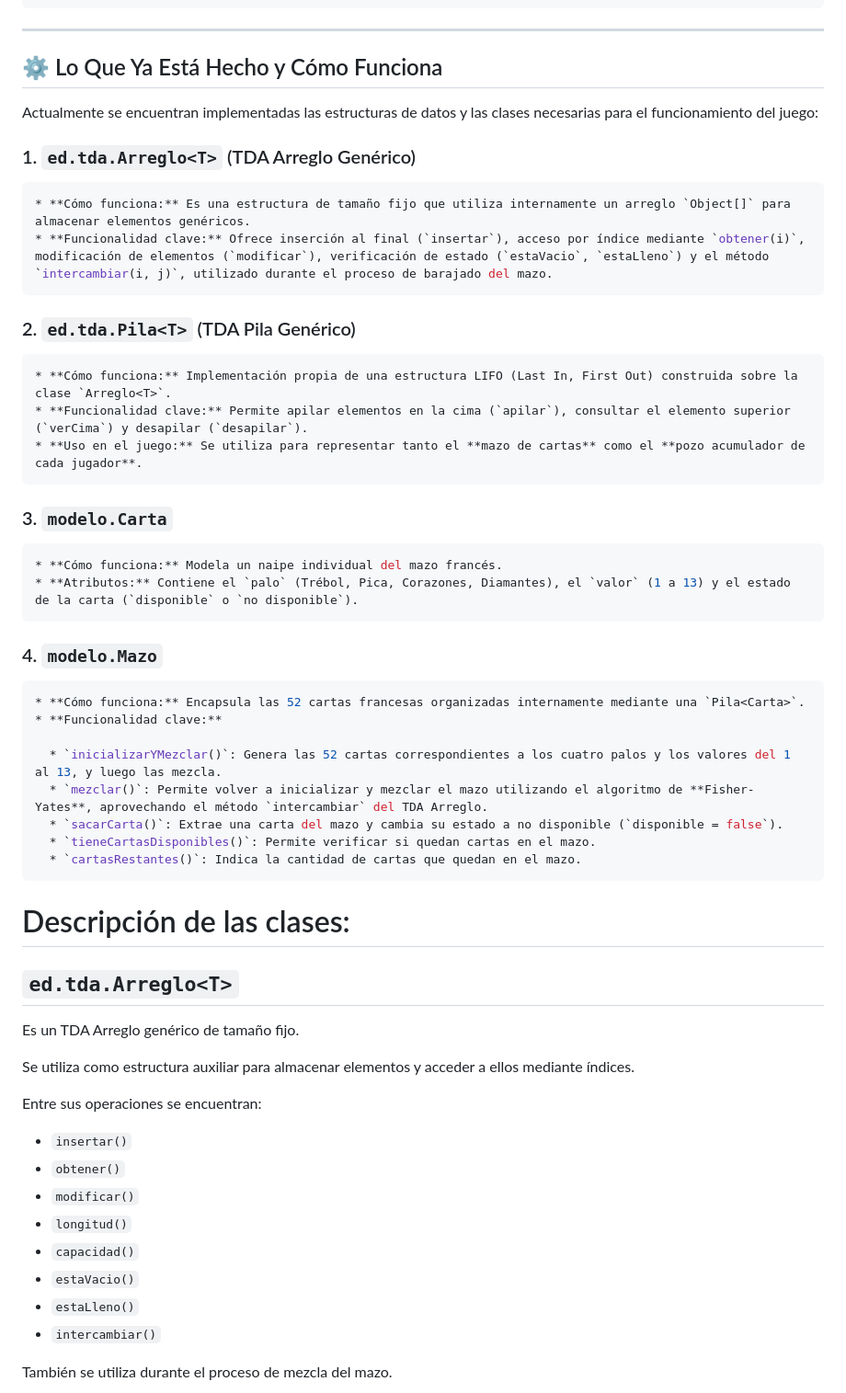
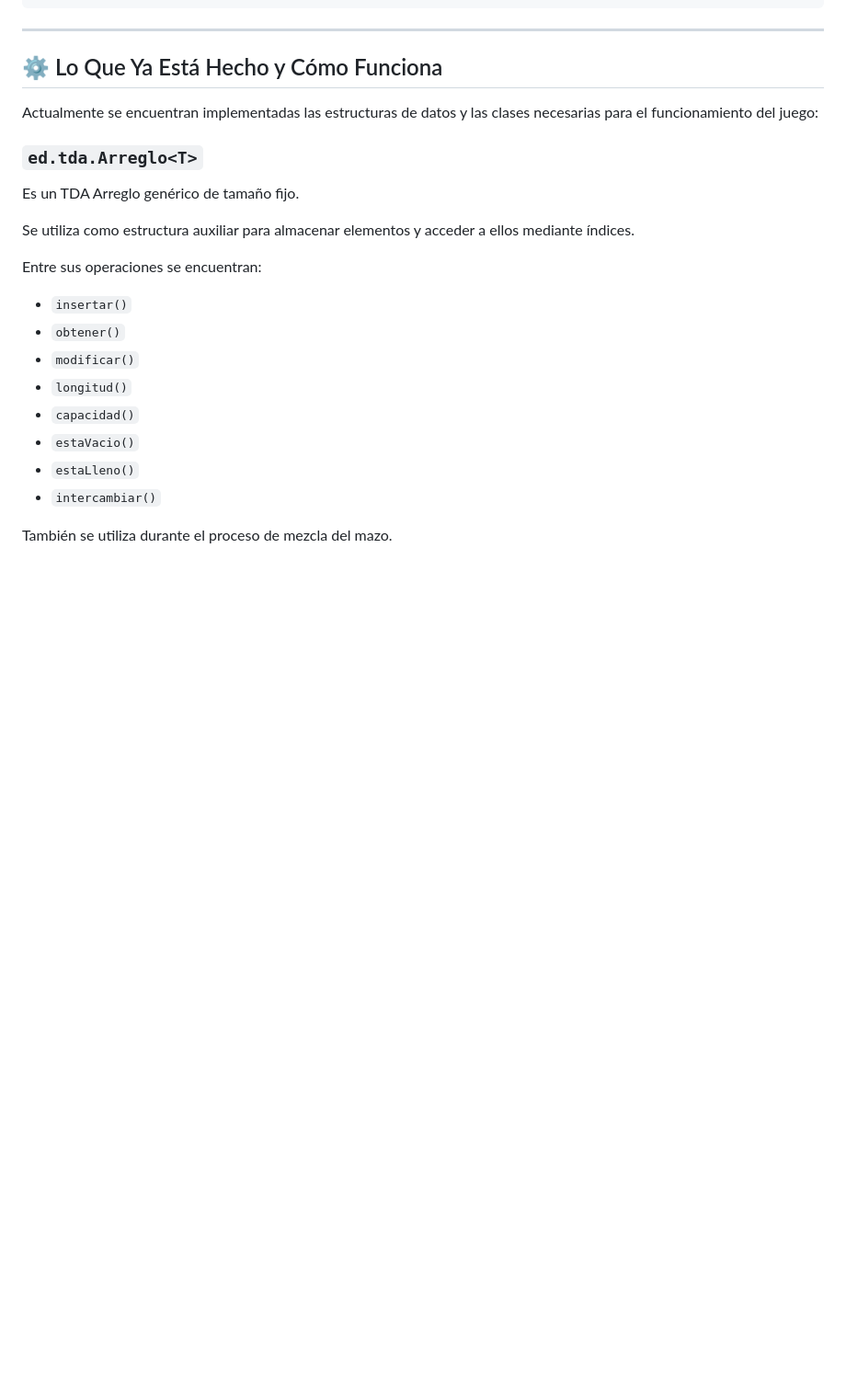
Before and after one commit to romisarg/EdD-ProyectoIntegradorI-2026-Grupo508, a Markdown page: README.md, the part around one of its changes. Shown at 92% size. Rendered like a GitHub page; blank space fills up the shorter version.

````diff
--- a/README.md
+++ b/README.md
@@ -89,37 +89,7 @@ Al finalizar las 3 rondas, se calcula el puntaje de cada jugador sumando los val
 
 Actualmente se encuentran implementadas las estructuras de datos y las clases necesarias para el funcionamiento del juego:
 
-### 1. `ed.tda.Arreglo<T>` (TDA Arreglo Genérico)
-```bash
-* **Cómo funciona:** Es una estructura de tamaño fijo que utiliza internamente un arreglo `Object[]` para almacenar elementos genéricos.
-* **Funcionalidad clave:** Ofrece inserción al final (`insertar`), acceso por índice mediante `obtener(i)`, modificación de elementos (`modificar`), verificación de estado (`estaVacio`, `estaLleno`) y el método `intercambiar(i, j)`, utilizado durante el proceso de barajado del mazo.
-```
-### 2. `ed.tda.Pila<T>` (TDA Pila Genérico)
-```bash
-* **Cómo funciona:** Implementación propia de una estructura LIFO (Last In, First Out) construida sobre la clase `Arreglo<T>`.
-* **Funcionalidad clave:** Permite apilar elementos en la cima (`apilar`), consultar el elemento superior (`verCima`) y desapilar (`desapilar`).
-* **Uso en el juego:** Se utiliza para representar tanto el **mazo de cartas** como el **pozo acumulador de cada jugador**.
-```
-### 3. `modelo.Carta`
-```bash
-* **Cómo funciona:** Modela un naipe individual del mazo francés.
-* **Atributos:** Contiene el `palo` (Trébol, Pica, Corazones, Diamantes), el `valor` (1 a 13) y el estado de la carta (`disponible` o `no disponible`).
-```
-### 4. `modelo.Mazo`
-```bash
-* **Cómo funciona:** Encapsula las 52 cartas francesas organizadas internamente mediante una `Pila<Carta>`.
-* **Funcionalidad clave:**
-
-  * `inicializarYMezclar()`: Genera las 52 cartas correspondientes a los cuatro palos y los valores del 1 al 13, y luego las mezcla.
-  * `mezclar()`: Permite volver a inicializar y mezclar el mazo utilizando el algoritmo de **Fisher-Yates**, aprovechando el método `intercambiar` del TDA Arreglo.
-  * `sacarCarta()`: Extrae una carta del mazo y cambia su estado a no disponible (`disponible = false`).
-  * `tieneCartasDisponibles()`: Permite verificar si quedan cartas en el mazo.
-  * `cartasRestantes()`: Indica la cantidad de cartas que quedan en el mazo.
-```
-
-# Descripción de las clases:
-
-## `ed.tda.Arreglo<T>`
+### `ed.tda.Arreglo<T>`
 
 Es un TDA Arreglo genérico de tamaño fijo.
 
````
Also changed, not shown: other parts of README.md (+7 -7 lines).
